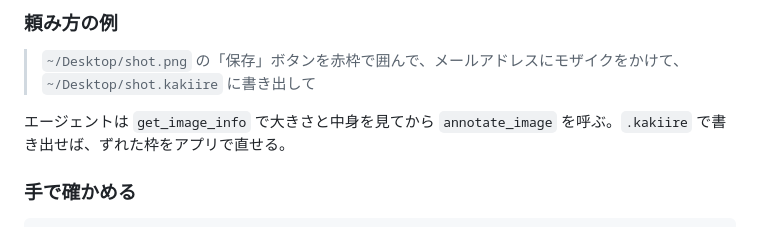
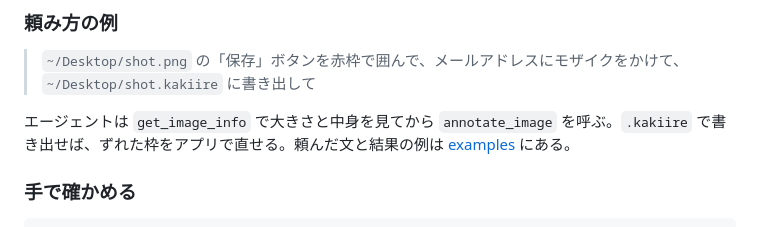
Before and after one commit to sumihiro3/kakiire, a Markdown page: docs/cli.md, the part around the change. Rendered like a GitHub page.

```diff
--- a/docs/cli.md
+++ b/docs/cli.md
@@ -158,7 +158,7 @@ Claude Desktop など、設定ファイルに書く場合:
 
 > `~/Desktop/shot.png` の「保存」ボタンを赤枠で囲んで、メールアドレスにモザイクをかけて、`~/Desktop/shot.kakiire` に書き出して
 
-エージェントは `get_image_info` で大きさと中身を見てから `annotate_image` を呼ぶ。`.kakiire` で書き出せば、ずれた枠をアプリで直せる。
+エージェントは `get_image_info` で大きさと中身を見てから `annotate_image` を呼ぶ。`.kakiire` で書き出せば、ずれた枠をアプリで直せる。頼んだ文と結果の例は [examples](examples/README.md) にある。
 
 ### 手で確かめる
 
```
Also changed, not shown: README.ja.md (+1 -0 lines), README.md (+1 -0 lines), docs/examples/README.md (added, +11 -0 lines), docs/examples/news-mosaic/after.png (added), docs/examples/news-mosaic/before.png (added), 6 other files.
